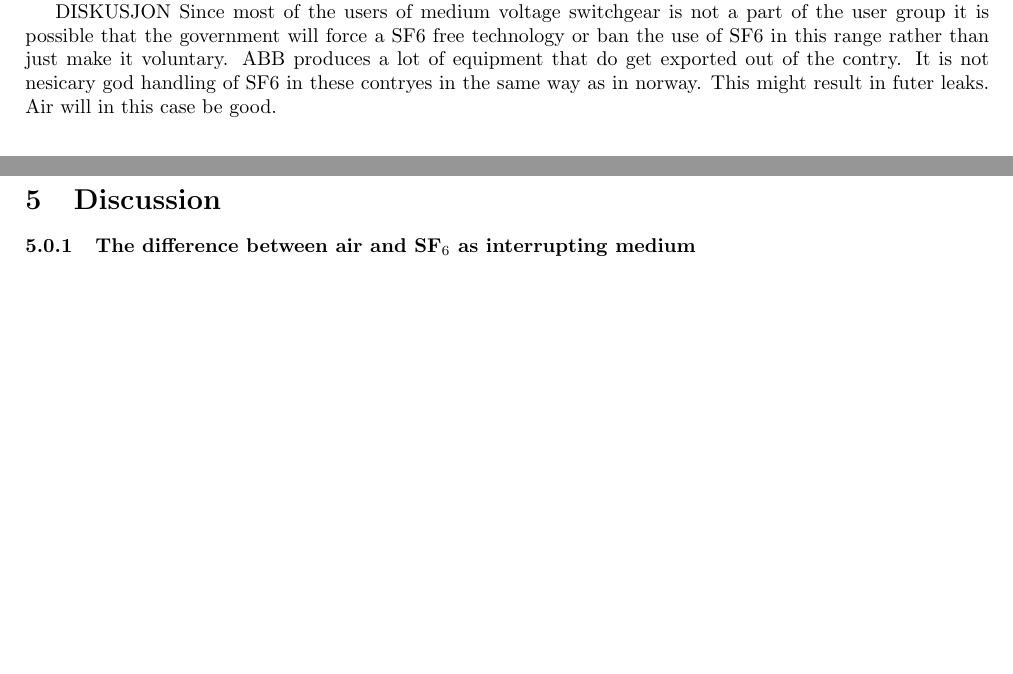
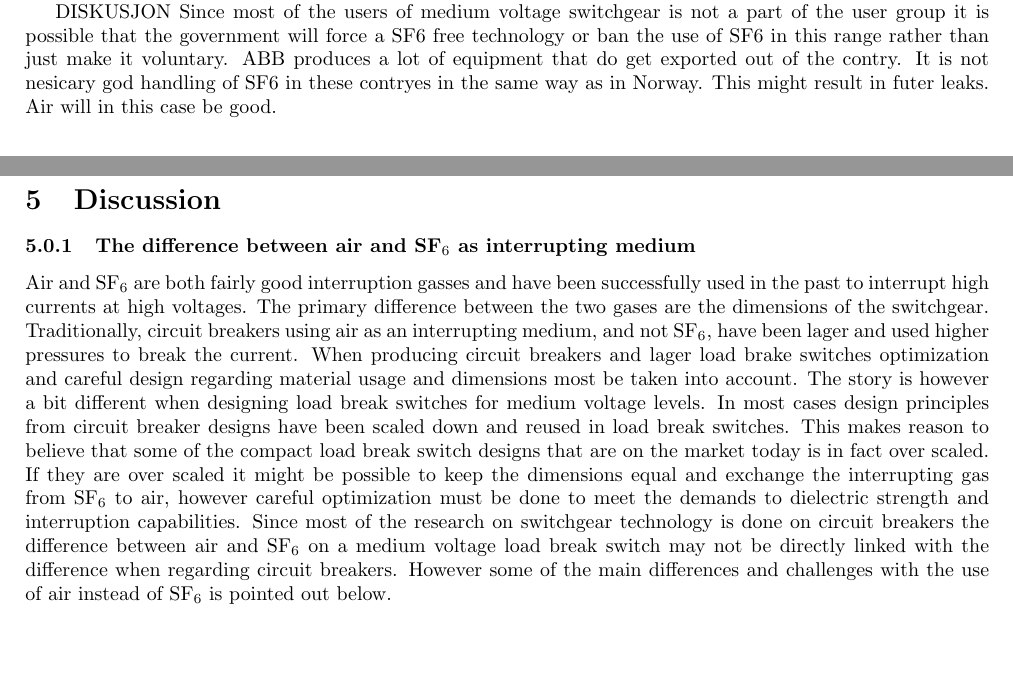
Before and after one commit to andertei/Prosjektoppgave, a LaTeX document (Oppgave/prosjektoppgave.tex): two parts of pages 20 and 21 of 22, joined at a grey line, cut so that both start at the same text. Compiled offline with pdfLaTeX.

Commit message:
intro til dis. om luft vs. SF6

```diff
--- a/Oppgave/prosjektoppgave.tex
+++ b/Oppgave/prosjektoppgave.tex
@@ -355,14 +355,18 @@ Footwear (trainers)
 Table \ref{tab:leakageRatesProdSF6} points out that most of the emissions into the atmosphere is from high voltage switchgear called GIS. This is due to the leakage rate and the installed capacity of 202 tonnes of SF$_6$.
 
 DISKUSJON
-Since most of the users of medium voltage switchgear is not a part of the user group it is possible that the government will force a SF6 free technology or ban the use of SF6 in this range rather than just make it voluntary. ABB produces a lot of equipment that do get exported out of the contry. It is not nesicary god handling of SF6 in these contryes in the same way as in norway. This might result in futer leaks. Air will in this case be good.
+Since most of the users of medium voltage switchgear is not a part of the user group it is possible that the government will force a SF6 free technology or ban the use of SF6 in this range rather than just make it voluntary. ABB produces a lot of equipment that do get exported out of the contry. It is not nesicary god handling of SF6 in these contryes in the same way as in Norway. This might result in futer leaks. Air will in this case be good.
 
 \section{Results}
 
 \newpage
 
 \section{Discussion}
-\subsubsection{The difference between air and SF$_6$ as interrupting medium} \label{sec:airandsf} %kanskje dette avsnittet her?
+\subsubsection{The difference between air and SF$_6$ as interrupting medium} \label{sec:airandsf}
+Air and SF$_6$ are both fairly good interruption gasses and have been successfully used in the past to interrupt high currents at high voltages. The primary difference between the two gases are the dimensions of the switchgear. Traditionally, circuit breakers using air as an interrupting medium, and not SF$_6$, have been lager and used higher pressures to break the current. When producing circuit breakers and lager load brake switches optimization and careful design regarding material usage and dimensions most be taken into account. The story is however a bit different when designing load break switches for medium voltage levels. In most cases design principles from circuit breaker designs have been scaled down and reused in load break switches. This makes reason to believe that some of the compact load break switch designs that are on the market today is in fact over scaled. If they are over scaled it might be possible to keep the dimensions equal and exchange the interrupting gas from SF$_6$ to air, however careful optimization must be done to meet the demands to dielectric strength and interruption capabilities. Since most of the research on switchgear technology is done on circuit breakers the difference between air and SF$_6$ on a medium voltage load break switch may not be directly linked with the difference when regarding circuit breakers. However some of the main differences and challenges with the use of air instead of SF$_6$ is pointed out below.
+
+
+
 
 \newpage
 
```
